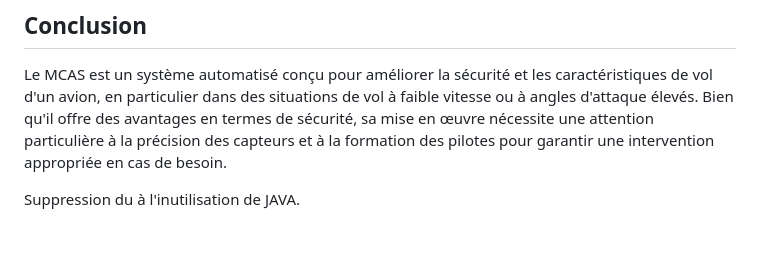
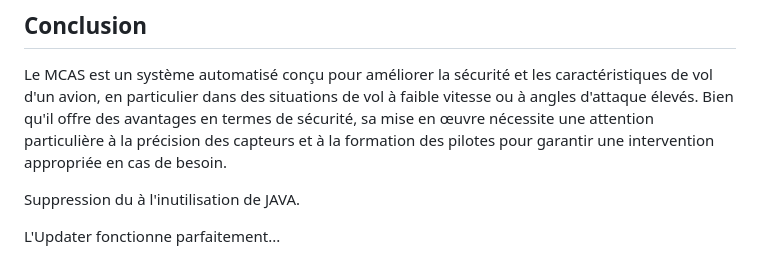
Before and after one commit to Sandro642/MCAS-System-Unofficial, a Markdown page: README.md, the part around the change. Rendered like a GitHub page; blank space fills up the shorter version.

```diff
--- a/README.md
+++ b/README.md
@@ -31,3 +31,5 @@ Bien que le MCAS soit conçu pour améliorer la sécurité, plusieurs facteurs d
 Le MCAS est un système automatisé conçu pour améliorer la sécurité et les caractéristiques de vol d'un avion, en particulier dans des situations de vol à faible vitesse ou à angles d'attaque élevés. Bien qu'il offre des avantages en termes de sécurité, sa mise en œuvre nécessite une attention particulière à la précision des capteurs et à la formation des pilotes pour garantir une intervention appropriée en cas de besoin.
 
 Suppression du à l'inutilisation de JAVA.
+
+L'Updater fonctionne parfaitement...
```
